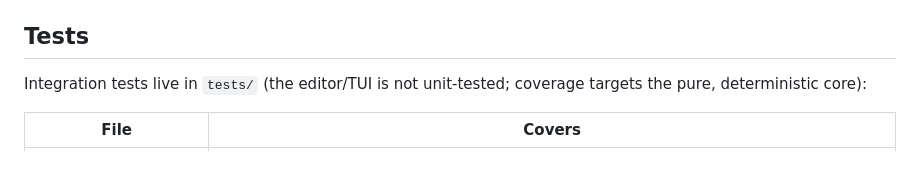
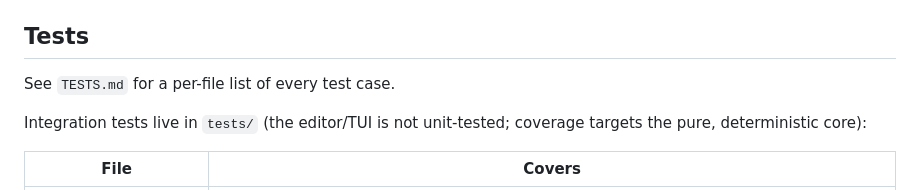
Before and after one commit to bashslides/bs, a Markdown page: CLAUDE.md, the part around the change. Drawn GitHub-style; blank space fills up the shorter version.

Commit message:
Document test suite overview in TESTS.md

```diff
--- a/CLAUDE.md
+++ b/CLAUDE.md
@@ -158,6 +158,8 @@ Mode::EditProperties {
 
 ## Tests
 
+See `TESTS.md` for a per-file list of every test case.
+
 Integration tests live in `tests/` (the editor/TUI is not unit-tested; coverage
 targets the pure, deterministic core):
 
```
Also changed, not shown: TESTS.md (added, +102 -0 lines).
